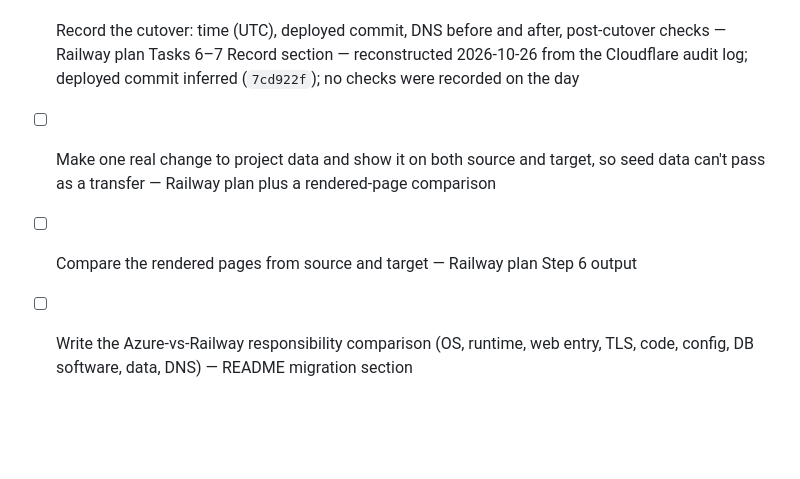
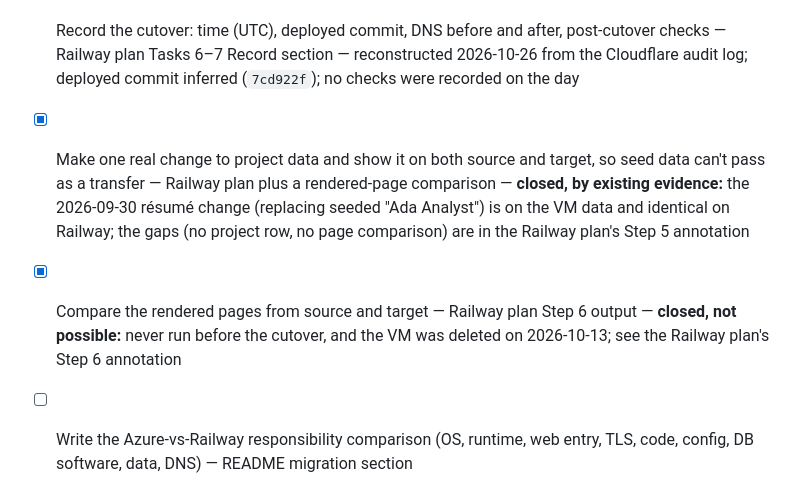
Before and after one commit to jacksonddorr-dev/career-platform, a Markdown page: TASKS.md, the part around the change. Rendered like a GitHub page; blank space fills up the shorter version.

Commit message:
Show the transfer wasn't re-seeded data; close page comparison item
Co-Authored-By: Claude Opus 5.5 <noreply@anthropic.com>

```diff
--- a/TASKS.md
+++ b/TASKS.md
@@ -38,8 +38,8 @@ From the repository audit on 2026-10-20 against the Project 1 requirements. Each
 - [x] Commit the uncommitted Task 5 results — `docs/superpowers/plans/2026-10-10-railway-postgres-migration.md`
 - [x] Complete or annotate Task 5 Steps 1–3 and 6 (variables, source, first deploy, page/PDF parity check) — Railway plan — annotated 2026-10-26; Step 6 parity was never run and can't be now (VM deleted)
 - [x] Record the cutover: time (UTC), deployed commit, DNS before and after, post-cutover checks — Railway plan Tasks 6–7 Record section — reconstructed 2026-10-26 from the Cloudflare audit log; deployed commit inferred (`7cd922f`); no checks were recorded on the day
-- [ ] Make one real change to project data and show it on both source and target, so seed data can't pass as a transfer — Railway plan plus a rendered-page comparison
-- [ ] Compare the rendered pages from source and target — Railway plan Step 6 output
+- [x] Make one real change to project data and show it on both source and target, so seed data can't pass as a transfer — Railway plan plus a rendered-page comparison — **closed, by existing evidence:** the 2026-09-30 résumé change (replacing seeded "Ada Analyst") is on the VM data and identical on Railway; the gaps (no project row, no page comparison) are in the Railway plan's Step 5 annotation
+- [x] Compare the rendered pages from source and target — Railway plan Step 6 output — **closed, not possible:** never run before the cutover, and the VM was deleted on 2026-10-13; see the Railway plan's Step 6 annotation
 - [ ] Write the Azure-vs-Railway responsibility comparison (OS, runtime, web entry, TLS, code, config, DB software, data, DNS) — README migration section
 - [ ] Write the rollback procedure, including data written after cutover — README rollback section (commit it)
 
```
Also changed, not shown: 1 other file.
